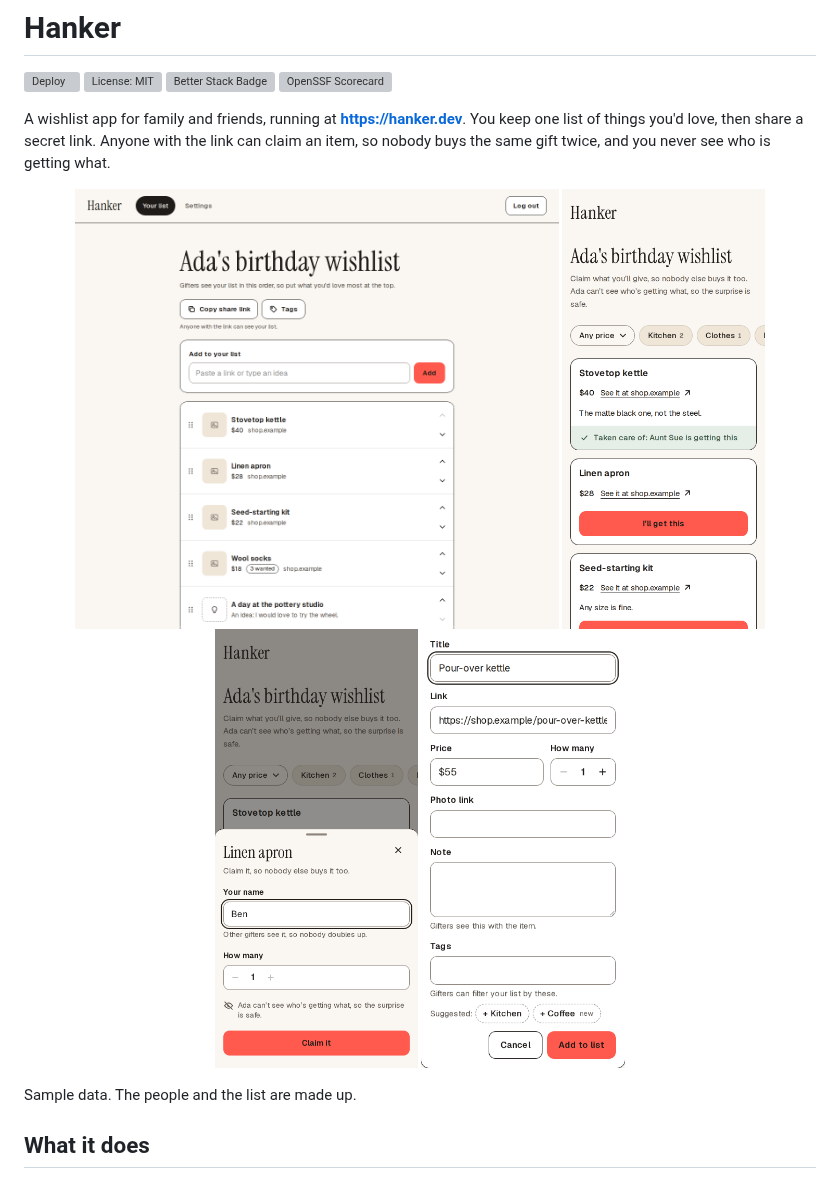
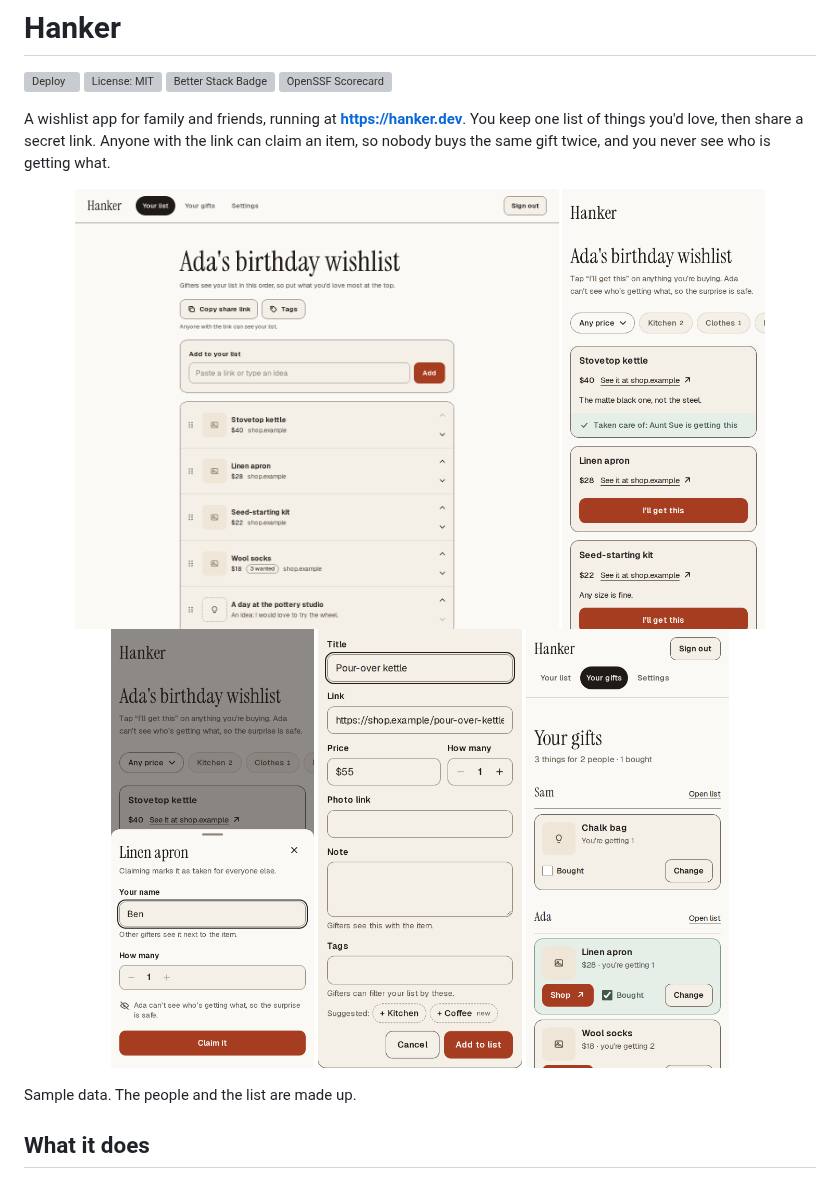
Before and after one commit to Shockolate/wishlist-app, a Markdown page: README.md, the part around the change. Rendered like a GitHub page; pictures changed too: docs/images/claim.png, docs/images/editor.png, docs/images/gifts.png (added); grey boxes are pictures that could not be loaded.

```diff
--- a/README.md
+++ b/README.md
@@ -12,6 +12,7 @@ A wishlist app for family and friends, running at **https://hanker.dev**. You ke
   <img src="docs/images/share.png" alt="A shared list on a phone, with a row of tag filters. One item reads 'Taken care of: Aunt Sue is getting this'; the others have an 'I'll get this' button" height="440">
   <img src="docs/images/claim.png" alt="The claim sheet on a phone: a name field, a quantity stepper, and a note that the owner can't see who is getting what" height="440">
   <img src="docs/images/suggestions.png" alt="The add form on a phone: a kettle's title and price, and under Tags, a 'Suggested:' row with Kitchen and a new Coffee tag" height="440">
+  <img src="docs/images/gifts.png" alt="Your gifts on a phone: '3 things for 2 people · 1 bought', grouped under Sam and Ada, each item with a Bought checkbox and a Change button, and a Shop button on the linen apron, which is ticked" height="440">
 </p>
 
 Sample data. The people and the list are made up.
```
Also changed, not shown: docs/development.md (+1 -1 lines), 1 other file.
